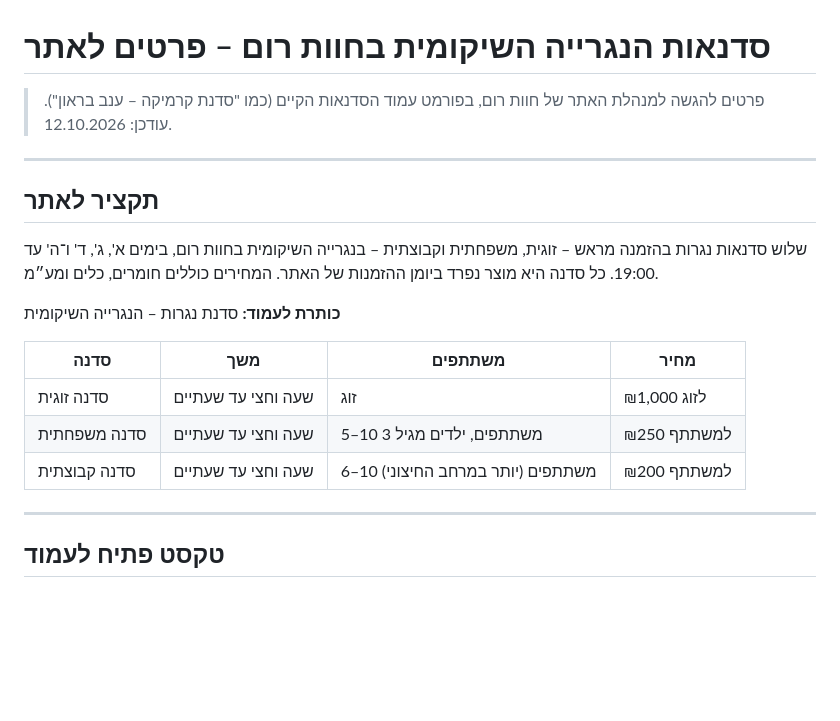
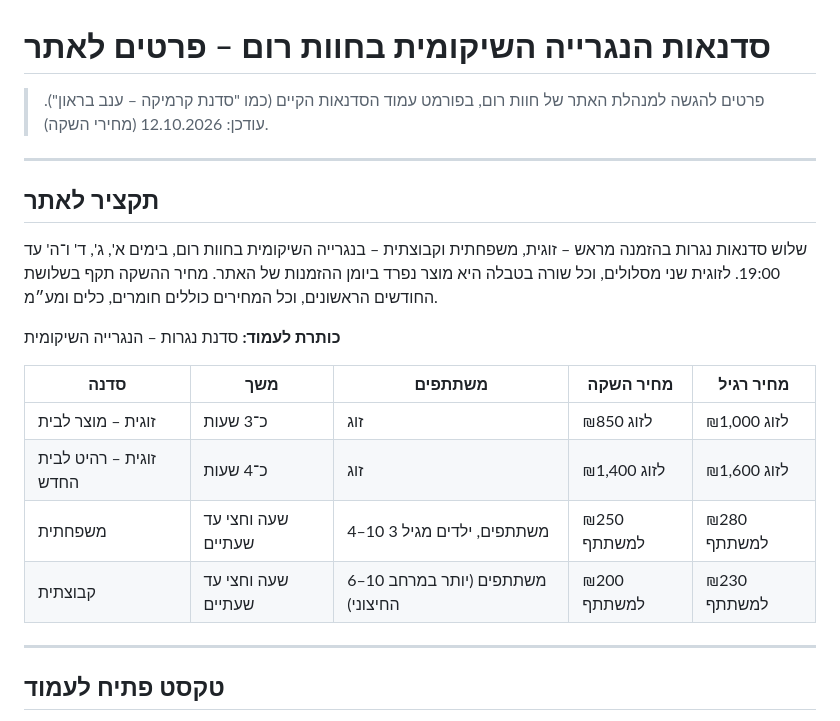
Before and after one commit to nettaamit21-crypto/me, a Markdown page: workshops.md, the part around one of its changes. Drawn GitHub-style; blank space fills up the shorter version.

```diff
--- a/workshops.md
+++ b/workshops.md
@@ -1,20 +1,21 @@
 # סדנאות הנגרייה השיקומית בחוות רום – פרטים לאתר
 
-> פרטים להגשה למנהלת האתר של חוות רום, בפורמט עמוד הסדנאות הקיים (כמו "סדנת קרמיקה – ענב בראון"). עודכן: 12.10.2026.
+> פרטים להגשה למנהלת האתר של חוות רום, בפורמט עמוד הסדנאות הקיים (כמו "סדנת קרמיקה – ענב בראון"). עודכן: 12.10.2026 (מחירי השקה).
 
 ---
 
 ## תקציר לאתר
 
-שלוש סדנאות נגרות בהזמנה מראש – זוגית, משפחתית וקבוצתית – בנגרייה השיקומית בחוות רום, בימים א', ג', ד' ו־ה' עד 19:00. כל סדנה היא מוצר נפרד ביומן ההזמנות של האתר. המחירים כוללים חומרים, כלים ומע״מ.
+שלוש סדנאות נגרות בהזמנה מראש – זוגית, משפחתית וקבוצתית – בנגרייה השיקומית בחוות רום, בימים א', ג', ד' ו־ה' עד 19:00. לזוגית שני מסלולים, וכל שורה בטבלה היא מוצר נפרד ביומן ההזמנות של האתר. מחיר ההשקה תקף בשלושת החודשים הראשונים, וכל המחירים כוללים חומרים, כלים ומע״מ.
 
 **כותרת לעמוד:** סדנת נגרות – הנגרייה השיקומית
 
-| סדנה | משך | משתתפים | מחיר |
-| --- | --- | --- | --- |
-| סדנה זוגית | שעה וחצי עד שעתיים | זוג | ₪1,000 לזוג |
-| סדנה משפחתית | שעה וחצי עד שעתיים | 5–10 משתתפים, ילדים מגיל 3 | ₪250 למשתתף |
-| סדנה קבוצתית | שעה וחצי עד שעתיים | 6–10 משתתפים (יותר במרחב החיצוני) | ₪200 למשתתף |
+| סדנה | משך | משתתפים | מחיר השקה | מחיר רגיל |
+| --- | --- | --- | --- | --- |
+| זוגית – מוצר לבית | כ־3 שעות | זוג | ₪850 לזוג | ₪1,000 לזוג |
+| זוגית – רהיט לבית החדש | כ־4 שעות | זוג | ₪1,400 לזוג | ₪1,600 לזוג |
+| משפחתית | שעה וחצי עד שעתיים | 4–10 משתתפים, ילדים מגיל 3 | ₪250 למשתתף | ₪280 למשתתף |
+| קבוצתית | שעה וחצי עד שעתיים | 6–10 משתתפים (יותר במרחב החיצוני) | ₪200 למשתתף | ₪230 למשתתף |
 
 ---
 
```
Also changed, not shown: other parts of workshops.md (+25 -18 lines).
